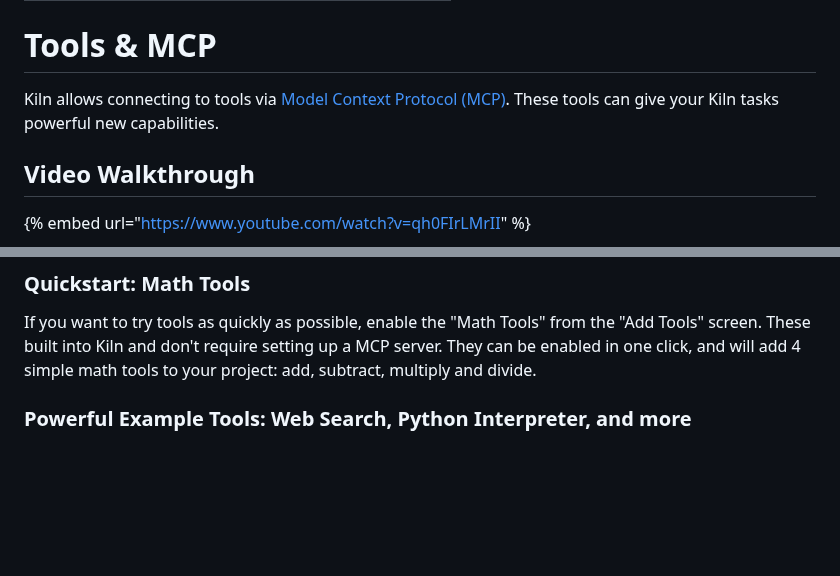
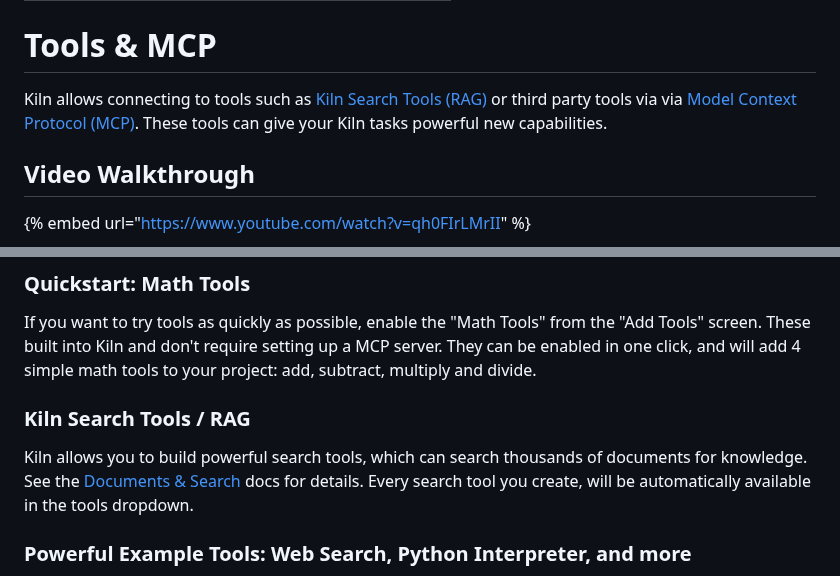
Before and after one commit to Kiln-AI/docs, a Markdown page: docs/tools-and-mcp.md, 2 parts joined by grey strips. GitHub-like rendering; blank space fills up the shorter version.

```diff
--- a/docs/tools-and-mcp.md
+++ b/docs/tools-and-mcp.md
@@ -5,7 +5,7 @@ icon: hammer
 
 # Tools & MCP
 
-Kiln allows connecting to tools via [Model Context Protocol (MCP)](https://modelcontextprotocol.io). These tools can give your Kiln tasks powerful new capabilities.
+Kiln allows connecting to tools such as [Kiln Search Tools (RAG)](documents-and-search-rag.md) or third party tools via via [Model Context Protocol (MCP)](https://modelcontextprotocol.io). These tools can give your Kiln tasks powerful new capabilities.
 
 ## Video Walkthrough
 
@@ -20,6 +20,10 @@ To connect a new set of tools, open "Settings" > "Manage Tools" > "Add Tools".
 ### Quickstart: Math Tools
 
 If you want to try tools as quickly as possible, enable the "Math Tools" from the "Add Tools" screen. These built into Kiln and don't require setting up a MCP server. They can be enabled in one click, and will add 4 simple math tools to your project: add, subtract, multiply and divide.
+
+### Kiln Search Tools / RAG
+
+Kiln allows you to build powerful search tools, which can search thousands of documents for knowledge. See the [Documents & Search](documents-and-search-rag.md) docs for details. Every search tool you create, will be automatically available in the tools dropdown.
 
 ### Powerful Example Tools: Web Search, Python Interpreter, and more
 
```
Also changed, not shown: docs/documents-and-search-rag.md (+0 -4 lines).
